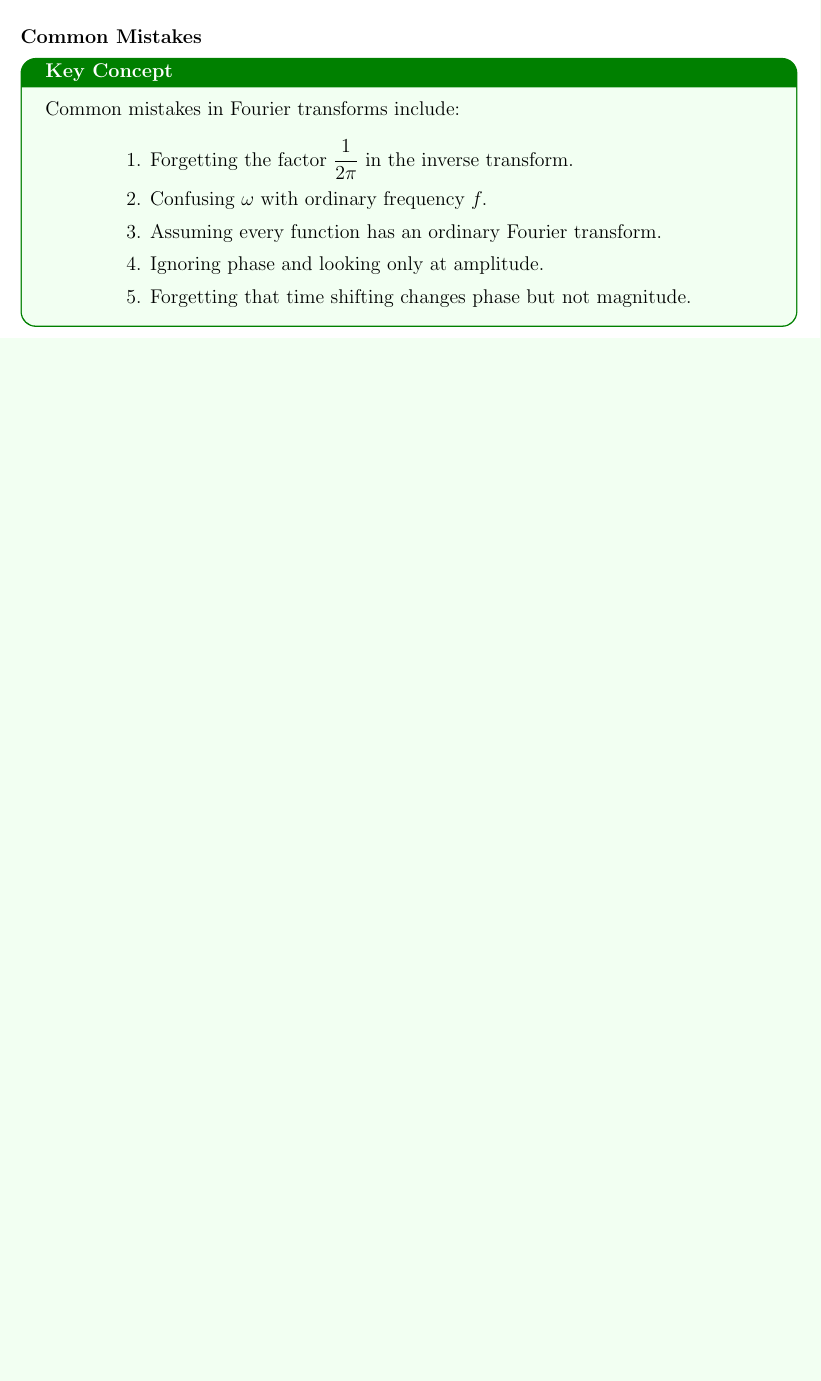
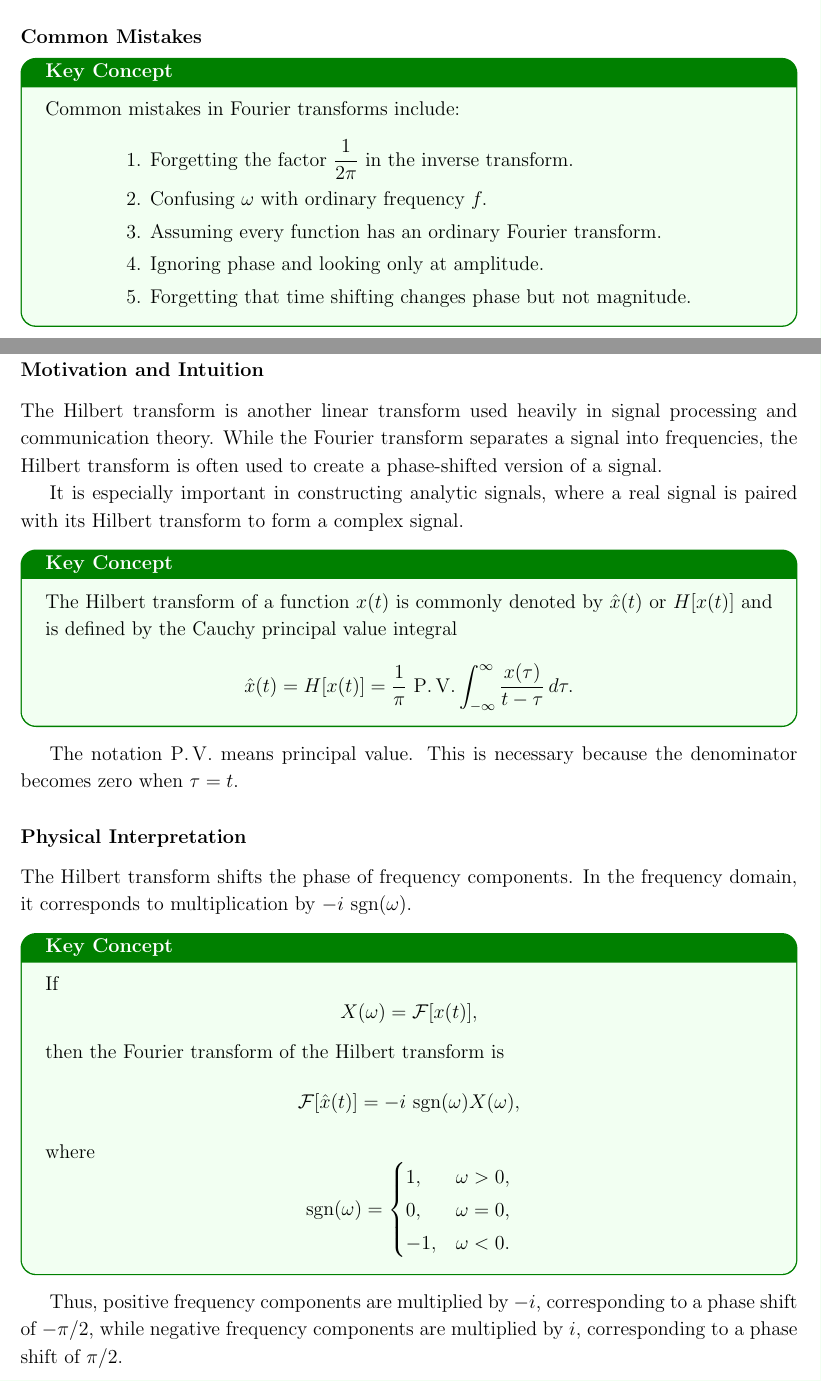
Before and after one commit to KaiSuuWii/AEM, a LaTeX document (MODULE 8/main.tex, which reads MODULE 8/section_4.1.tex): part of page 16 of 16 before the commit and two parts of pages 16 and 17 of 21 after it, the two joined at a grey line, cut so that both start at the same text, the shorter picture padded with empty space. The pictures show the PDF file MODULE 8/main.pdf that the author committed with the source.

Commit message:
Add Hilbert Transform section to MODULE 8 and update related files

```diff
--- /dev/null
+++ b/MODULE 8/section_4.1.tex
@@ -0,0 +1,37 @@
+\subsection{Hilbert Transform}
+
+\subsubsection*{Motivation and Intuition}
+
+The Hilbert transform is another linear transform used heavily in signal processing and communication theory. While the Fourier transform separates a signal into frequencies, the Hilbert transform is often used to create a phase-shifted version of a signal.
+
+It is especially important in constructing analytic signals, where a real signal is paired with its Hilbert transform to form a complex signal.
+
+\begin{conceptbox}
+    The Hilbert transform of a function $x(t)$ is commonly denoted by $\hat{x}(t)$ or $H[x(t)]$ and is defined by the Cauchy principal value integral
+    \[
+        \hat{x}(t)
+        =
+        H[x(t)]
+        =
+        \frac{1}{\pi}\,\operatorname{P.V.}
+        \int_{-\infty}^{\infty}
+        \frac{x(\tau)}{t-\tau}\,d\tau.
+    \]
+\end{conceptbox}
+
+The notation $\operatorname{P.V.}$ means principal value. This is necessary because the denominator becomes zero when $\tau=t$.
+
+\subsubsection*{Physical Interpretation}
+
+The Hilbert transform shifts the phase of frequency components. In the frequency domain, it corresponds to multiplication by $-i\,\operatorname{sgn}(\omega)$.
+
+\begin{conceptbox}
+    If
+    \[
+        X(\omega)=\mathcal{F}[x(t)],
+    \]
+    then the Fourier transform of the Hilbert transform is
+    \[
+        \mathcal{F}[\hat{x}(t)]
+        =
+        -i\,\operatorname{sgn}(\omega)X(\omega),
@@ -0,0 +47,9 @@
+        \end{cases}
+    \]
+\end{conceptbox}
+
+Thus, positive frequency components are multiplied by $-i$, corresponding to a phase shift of $-\pi/2$, while negative frequency components are multiplied by $i$, corresponding to a phase shift of $\pi/2$.
+
+\subsubsection*{Key Properties}
+
+\begin{conceptbox}
@@ -0,0 +71,10 @@
+\end{conceptbox}
+
+\begin{conceptbox}
+    \textbf{Analytic Signal}
+    The analytic signal associated with $x(t)$ is
+    \[
+        z(t)=x(t)+i\hat{x}(t).
+    \]
+    The real part is the original signal, and the imaginary part is its Hilbert transform.
+\end{conceptbox}
@@ -0,0 +87,10 @@
+        \mathcal{F}[H[x(t)]]
+        =
+        -i\,\operatorname{sgn}(\omega)X(\omega),
+    \]
+    the Hilbert transform shifts positive-frequency components by $-\pi/2$ and negative-frequency components by $\pi/2$.
+
+    \[
+        \begin{array}{c|c}
+            \textbf{Function } x(t) & \textbf{Hilbert Transform } H[x(t)]            \\ \hline \\[1pt]
+            1                       & 0                                              \\[6pt]
@@ -0,0 +104,6 @@
+\end{conceptbox}
+
+\begin{conceptbox}
+    For a real signal $x(t)$, the analytic signal is
+    \[
+        z(t)=x(t)+iH[x(t)].
@@ -0,0 +120,34 @@
+\end{conceptbox}
+
+\begin{noteBox}
+    The Hilbert transform is useful when the phase structure of a signal matters. In communication systems, it helps form analytic signals, amplitude envelopes, instantaneous phase, and single-sideband modulated signals.
+\end{noteBox}
+
+\subsubsection*{Worked Examples}
+
+\begin{examplebox}
+    \textbf{Example 1: Hilbert transform of a cosine signal}
+
+    Let
+    \[
+        x(t)=\cos(\omega_0t).
+    \]
+
+    Using Euler's formula,
+    \[
+        \cos(\omega_0t)
+        =
+        \frac{1}{2}
+        \left(e^{i\omega_0t}+e^{-i\omega_0t}\right).
+    \]
+
+    The Fourier transform contains impulses at $\omega=\omega_0$ and $\omega=-\omega_0$:
+    \[
+        X(\omega)=\pi\left[\delta(\omega-\omega_0)+\delta(\omega+\omega_0)\right].
+    \]
+
+    Apply the Hilbert transform frequency rule:
+    \[
+        \widehat{X}(\omega)
+        =
+        -i\,\operatorname{sgn}(\omega)X(\omega).
@@ -0,0 +172,4 @@
+        i\pi\delta(\omega+\omega_0).
+    \]
+
+    This is the Fourier transform of
@@ -0,0 +186,16 @@
+\end{examplebox}
+
+\begin{examplebox}
+    \textbf{Example 2: Hilbert transform of a sine signal}
+
+    Let
+    \[
+        x(t)=\sin(\omega_0t).
+    \]
+
+    Using Euler's formula,
+    \[
+        \sin(\omega_0t)
+        =
+        \frac{1}{2i}
+        \left(e^{i\omega_0t}-e^{-i\omega_0t}\right).
@@ -0,0 +252,10 @@
+\begin{noteBox}
+    The Hilbert transform is used in communication systems to form analytic signals, determine instantaneous phase, compute instantaneous frequency, and analyze amplitude envelopes. It is also used in single-sideband modulation, radar signal processing, and spectral-response analysis.
+\end{noteBox}
+
+\subsubsection*{Common Mistakes}
+
+\begin{conceptbox}
+    Common mistakes in Hilbert transforms include:
+    \[
+        \begin{aligned}
@@ -0,0 +267,3 @@
+        \end{aligned}
+    \]
+\end{conceptbox}
```
Also changed, not shown: MODULE 8/main.tex (+2 -2 lines), MODULE 8/main.pdf, MODULE 8/section_4.1.tex (130 more changed lines), 6 other files.
